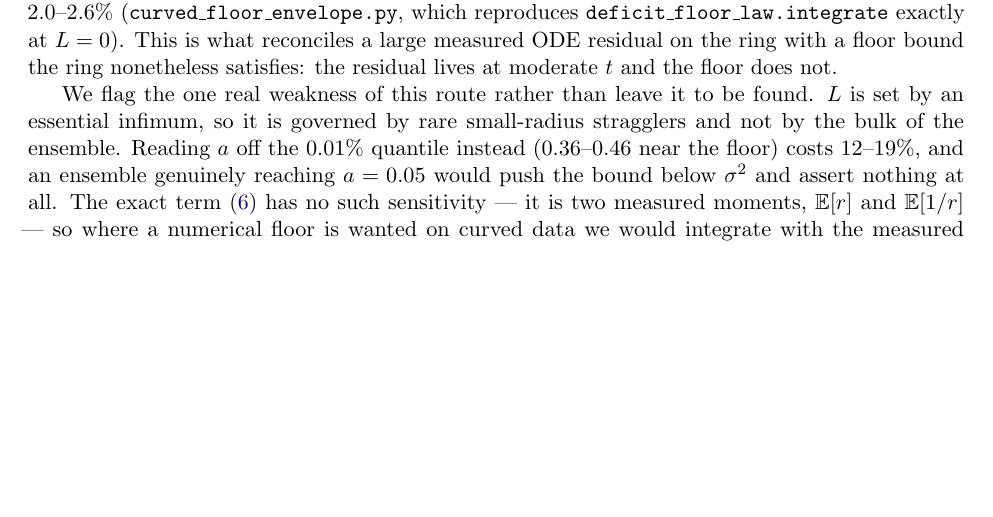
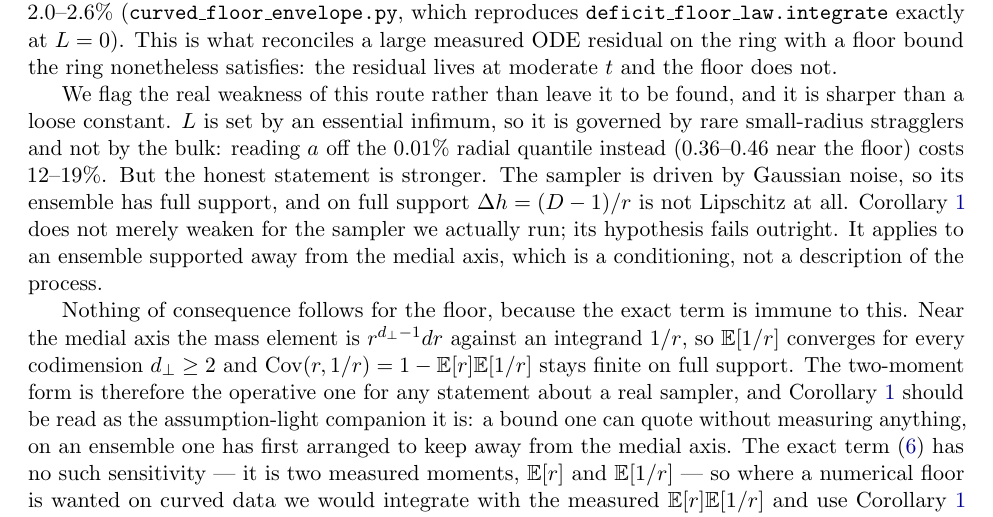
Before and after one commit to Naman84789/model-collapse-manifolds, a LaTeX paper (paper/main.tex): part of page 9 of 29, cut so that both start at the same text, the shorter picture padded with empty space. Compiled offline with pdfLaTeX.

Commit message:
Corollary 3's hypothesis fails outright on a full-support ensemble, not merely weakens
The paper described the weakness of the Lipschitz route as an essential infimum
governed by rare small-radius stragglers. That understates it. Corollary
cor:curved assumes Lap h is L-Lipschitz ON THE SUPPORT of the ensemble. The
sampler is driven by Gaussian noise, so its support is all of R^D, and
Lap h = (D-1)/r is not Lipschitz there at any constant. The hypothesis does not
degrade for the sampler we actually run; it fails. The corollary applies to an
ensemble supported away from the medial axis, which is a conditioning rather
than a description of the process, and the paper now says so.

Nothing of consequence follows for the floor. Near the medial axis the mass
element is r^{d_perp-1} dr against an integrand 1/r, so E[1/r] converges for
every codimension >= 2 and Cov(r,1/r) = 1 - E[r]E[1/r] stays finite on full
support. The exact two-moment form was already what the paper recommended for
numerical work; it is now stated as the operative form for any claim about a
real sampler, with the corollary framed as the assumption-light companion.

Surfaced by Iskander Azangulov's reply, which pointed out that the medial axis
is measure zero under X_t = c_t y + sigma_t Z_D. That is true and it is why
landing on it never happens, but it also means a full-support ensemble comes
arbitrarily close to it, which is exactly what breaks a Lipschitz constant.

```diff
--- a/paper/main.tex
+++ b/paper/main.tex
@@ -552,11 +552,23 @@ $\Phi_{\det}(3.9)$ by $2.0$--$2.6\%$ (\texttt{curved\_floor\_envelope.py}, which
 measured ODE residual on the ring with a floor bound the ring nonetheless satisfies: the
 residual lives at moderate $t$ and the floor does not.
 
-We flag the one real weakness of this route rather than leave it to be found. $L$ is set by
-an essential infimum, so it is governed by rare small-radius stragglers and not by the bulk
-of the ensemble. Reading $a$ off the $0.01\%$ quantile instead ($0.36$--$0.46$ near the
-floor) costs $12$--$19\%$, and an ensemble genuinely reaching $a=0.05$ would push the bound
-below $\sigsq$ and assert nothing at all. The exact term \eqref{eq:curvterm} has no such
+We flag the real weakness of this route rather than leave it to be found, and it is sharper
+than a loose constant. $L$ is set by an essential infimum, so it is governed by rare
+small-radius stragglers and not by the bulk: reading $a$ off the $0.01\%$ radial quantile
+instead ($0.36$--$0.46$ near the floor) costs $12$--$19\%$. But the honest statement is
+stronger. The sampler is driven by Gaussian noise, so its ensemble has full support, and on
+full support $\Delta h=(D-1)/r$ is not Lipschitz at all. Corollary~\ref{cor:curved} does not
+merely weaken for the sampler we actually run; its hypothesis fails outright. It applies to
+an ensemble supported away from the medial axis, which is a conditioning, not a description
+of the process.
+
+Nothing of consequence follows for the floor, because the exact term is immune to this. Near
+the medial axis the mass element is $r^{d_\perp-1}dr$ against an integrand $1/r$, so
+$\E[1/r]$ converges for every codimension $d_\perp\ge2$ and $\Cov(r,1/r)=1-\E[r]\E[1/r]$
+stays finite on full support. The two-moment form is therefore the operative one for any
+statement about a real sampler, and Corollary~\ref{cor:curved} should be read as the
+assumption-light companion it is: a bound one can quote without measuring anything, on an
+ensemble one has first arranged to keep away from the medial axis. The exact term \eqref{eq:curvterm} has no such
 sensitivity --- it is two measured moments, $\E[r]$ and $\E[1/r]$ --- so where a numerical
 floor is wanted on curved data we would integrate with the measured $\E[r]\E[1/r]$ and use
 Corollary~\ref{cor:curved} only for the assumption-light statement. We note that the same
```
Also changed, not shown: paper/main.pdf.
